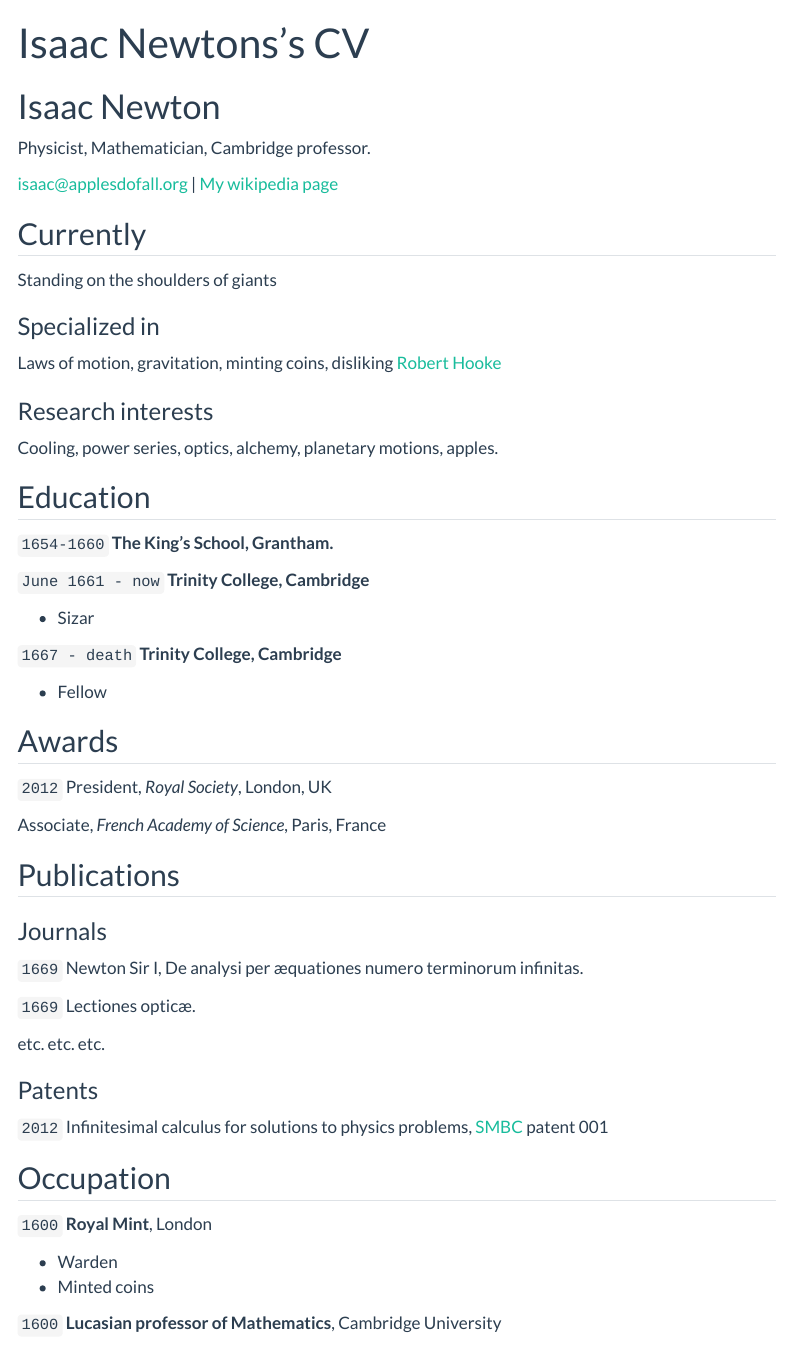
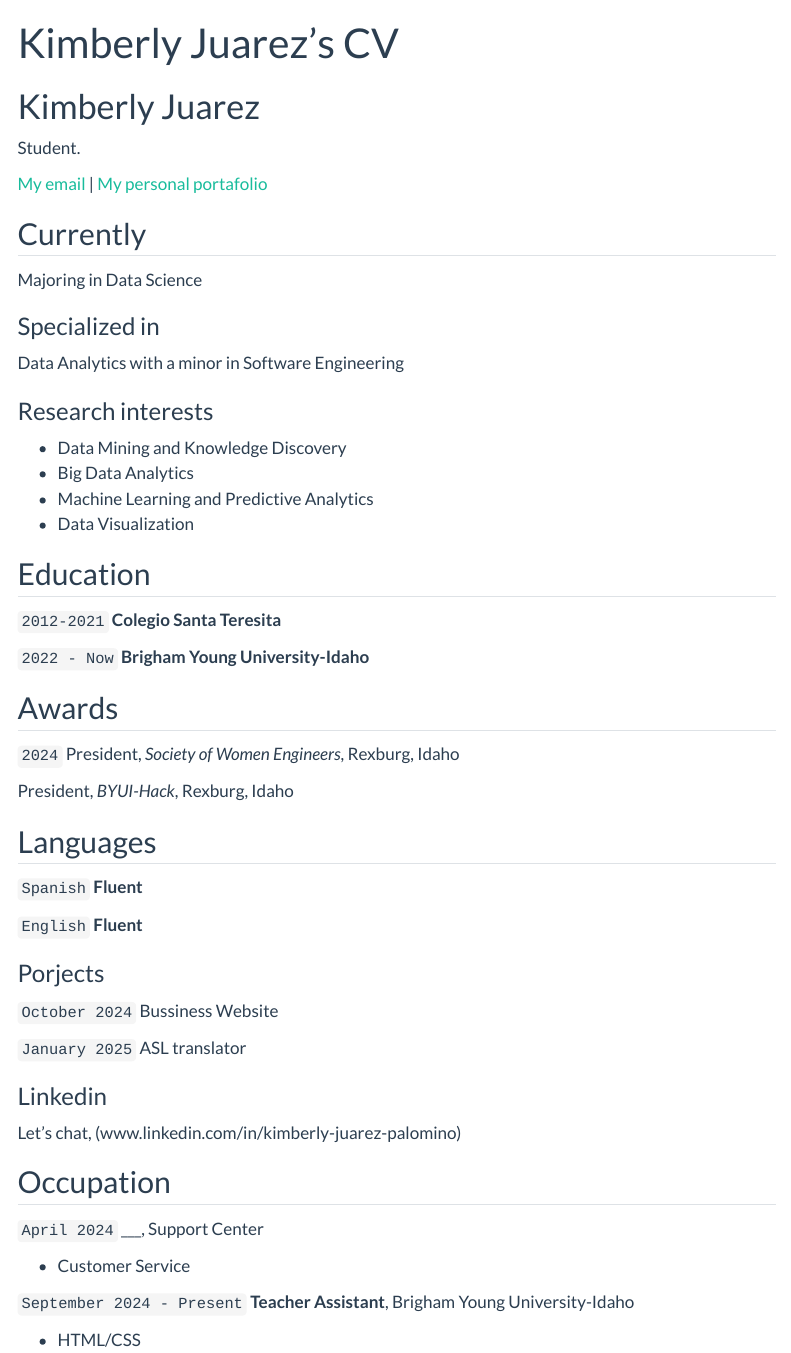
Before and after one commit to kimy2905/ds_portafolio2, a Quarto document (resume.qmd): the page in a window 1100 px wide, from its top. Rendered offline with R 4.5, knitr and Pandoc in place of Quarto, with nearby package versions; menus at the side of the page are left out.

Commit message:
Resume update

```diff
--- a/resume.qmd
+++ b/resume.qmd
@@ -1,86 +1,79 @@
 ---
 layout: cv
-title: Isaac Newtons's CV
+title: Kimberly Juarez's CV
 ---
-# Isaac Newton
-Physicist, Mathematician, Cambridge professor.
+# Kimberly Juarez
+Student.
 
 <div id="webaddress">
-<a href="isaac@applesdofall.org">isaac@applesdofall.org</a>
-| <a href="http://en.wikipedia.org/wiki/Isaac_Newton">My wikipedia page</a>
+<a href="jua22004@byui.edu">My email</a>
+| <a href="https://kimy2905.github.io/Portafolio-Kimberly-Juarez/">My personal portafolio</a>
 </div>
 
 
 ## Currently
 
-Standing on the shoulders of giants
+Majoring in Data Science
 
 ### Specialized in
 
-Laws of motion, gravitation, minting coins, disliking [Robert Hooke](http://en.wikipedia.org/wiki/Robert_Hooke)
+Data Analytics with a minor in Software Engineering
 
 
 ### Research interests
 
-Cooling, power series, optics, alchemy, planetary motions, apples.
+- Data Mining and Knowledge Discovery
+- Big Data Analytics
+- Machine Learning and Predictive Analytics
+- Data Visualization
 
 
 ## Education
 
-`1654-1660`
-__The King's School, Grantham.__
+`2012-2021`
+__Colegio Santa Teresita__
 
-`June 1661 - now`
-__Trinity College, Cambridge__
-
-- Sizar
-
-`1667 - death`
-__Trinity College, Cambridge__
-
-- Fellow
-
+`2022 - Now`
+__Brigham Young University-Idaho__
 
 
 ## Awards
 
-`2012`
-President, *Royal Society*, London, UK
+`2024`
+President, *Society of Women Engineers*, Rexburg, Idaho
 
-Associate, *French Academy of Science*, Paris, France
+President, *BYUI-Hack*, Rexburg, Idaho
 
+## Languages
+`Spanish`
+__Fluent__
 
+`English`
+__Fluent__
 
-## Publications
+### Porjects
 
-<!-- A list is also available [online](http://scholar.google.co.uk/citations?user=LTOTl0YAAAAJ) -->
+`October 2024`
+Bussiness Website
 
-### Journals
+`January 2025`
+ASL translator
 
-`1669`
-Newton Sir I, De analysi per æquationes numero terminorum infinitas.
-
-`1669`
-Lectiones opticæ.
-
-etc. etc. etc.
-
-### Patents
-
-`2012`
-Infinitesimal calculus for solutions to physics problems, [SMBC](http://www.techdirt.com/articles/20121011/09312820678/if-patents-had-been-around-time-newton.shtml) patent 001
+### Linkedin
+Let's chat, (www.linkedin.com/in/kimberly-juarez-palomino)
 
 
 ## Occupation
 
-`1600`
-__Royal Mint__, London
+` April 2024`
+___, Support Center
 
-- Warden
-- Minted coins
+- Customer Service
 
-`1600`
-__Lucasian professor of Mathematics__, Cambridge University
+`September 2024 - Present`
+__Teacher Assistant__, Brigham Young University-Idaho
+
+- HTML/CSS
 
 
 
```
